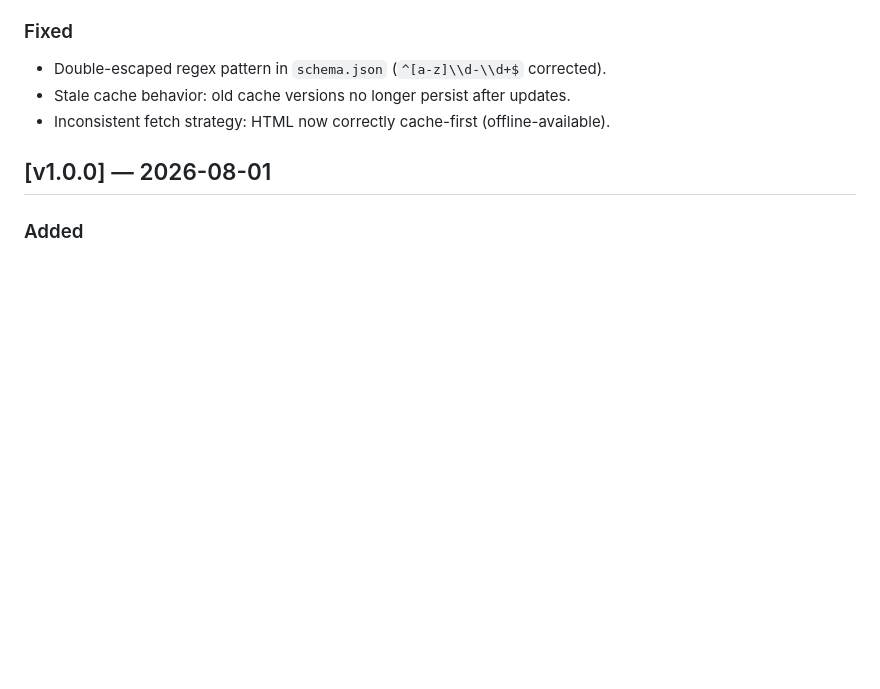
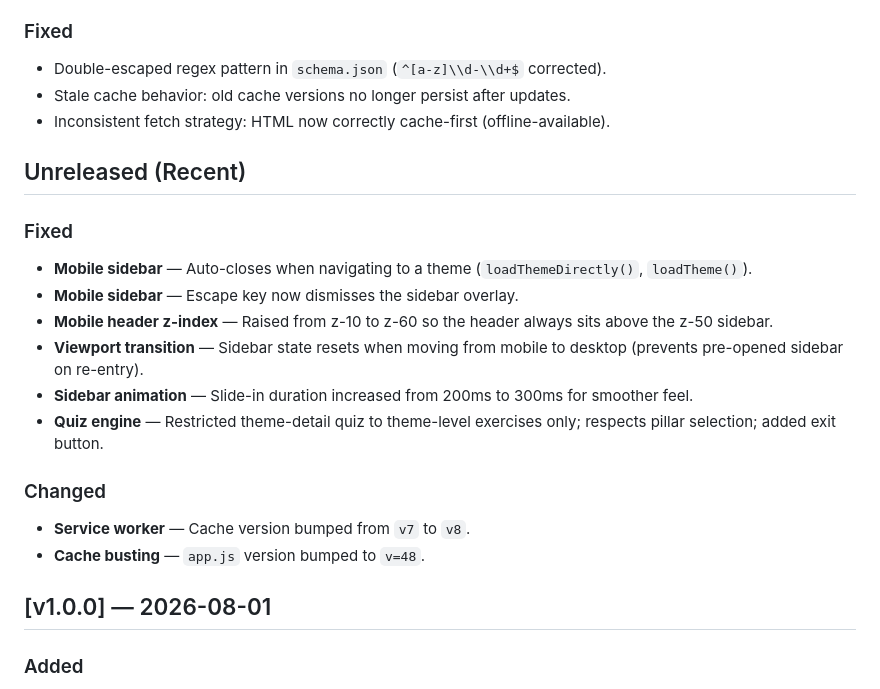
Before and after one commit to Nikro/lingo-learn, a Markdown page: CHANGELOG.md, the part around the change. GitHub-like rendering; blank space fills up the shorter version.

Commit message:
docs: update CHANGELOG.md with recent mobile sidebar and quiz fixes

```diff
--- a/CHANGELOG.md
+++ b/CHANGELOG.md
@@ -23,6 +23,20 @@ All notable changes to this project will be documented in this file.
 - Double-escaped regex pattern in `schema.json` (`^[a-z]\\d-\\d+$` corrected).
 - Stale cache behavior: old cache versions no longer persist after updates.
 - Inconsistent fetch strategy: HTML now correctly cache-first (offline-available).
+
+## Unreleased (Recent)
+
+### Fixed
+- **Mobile sidebar** — Auto-closes when navigating to a theme (`loadThemeDirectly()`, `loadTheme()`).
+- **Mobile sidebar** — Escape key now dismisses the sidebar overlay.
+- **Mobile header z-index** — Raised from z-10 to z-60 so the header always sits above the z-50 sidebar.
+- **Viewport transition** — Sidebar state resets when moving from mobile to desktop (prevents pre-opened sidebar on re-entry).
+- **Sidebar animation** — Slide-in duration increased from 200ms to 300ms for smoother feel.
+- **Quiz engine** — Restricted theme-detail quiz to theme-level exercises only; respects pillar selection; added exit button.
+
+### Changed
+- **Service worker** — Cache version bumped from `v7` to `v8`.
+- **Cache busting** — `app.js` version bumped to `v=48`.
 
 ## [v1.0.0] — 2026-08-01
 
```
